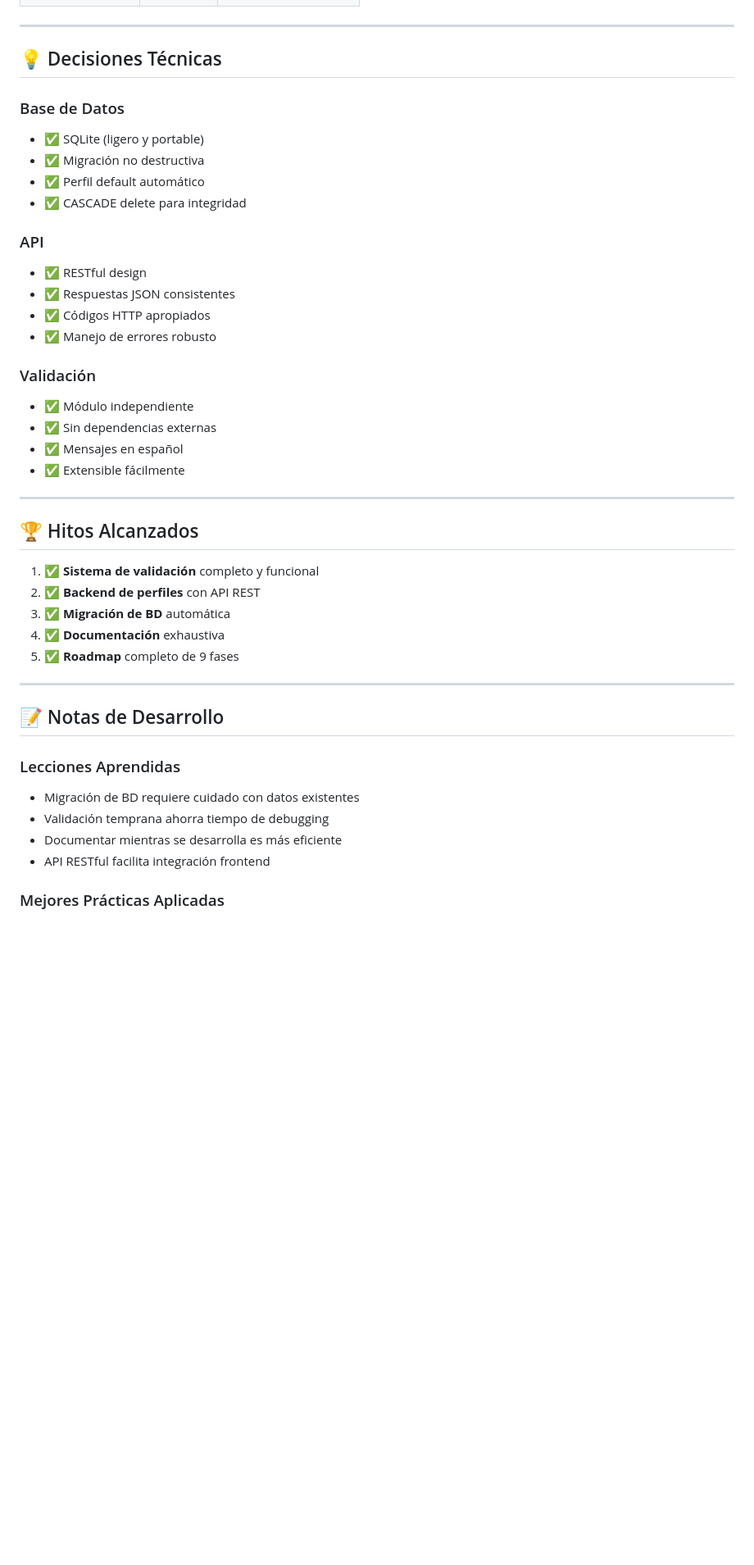
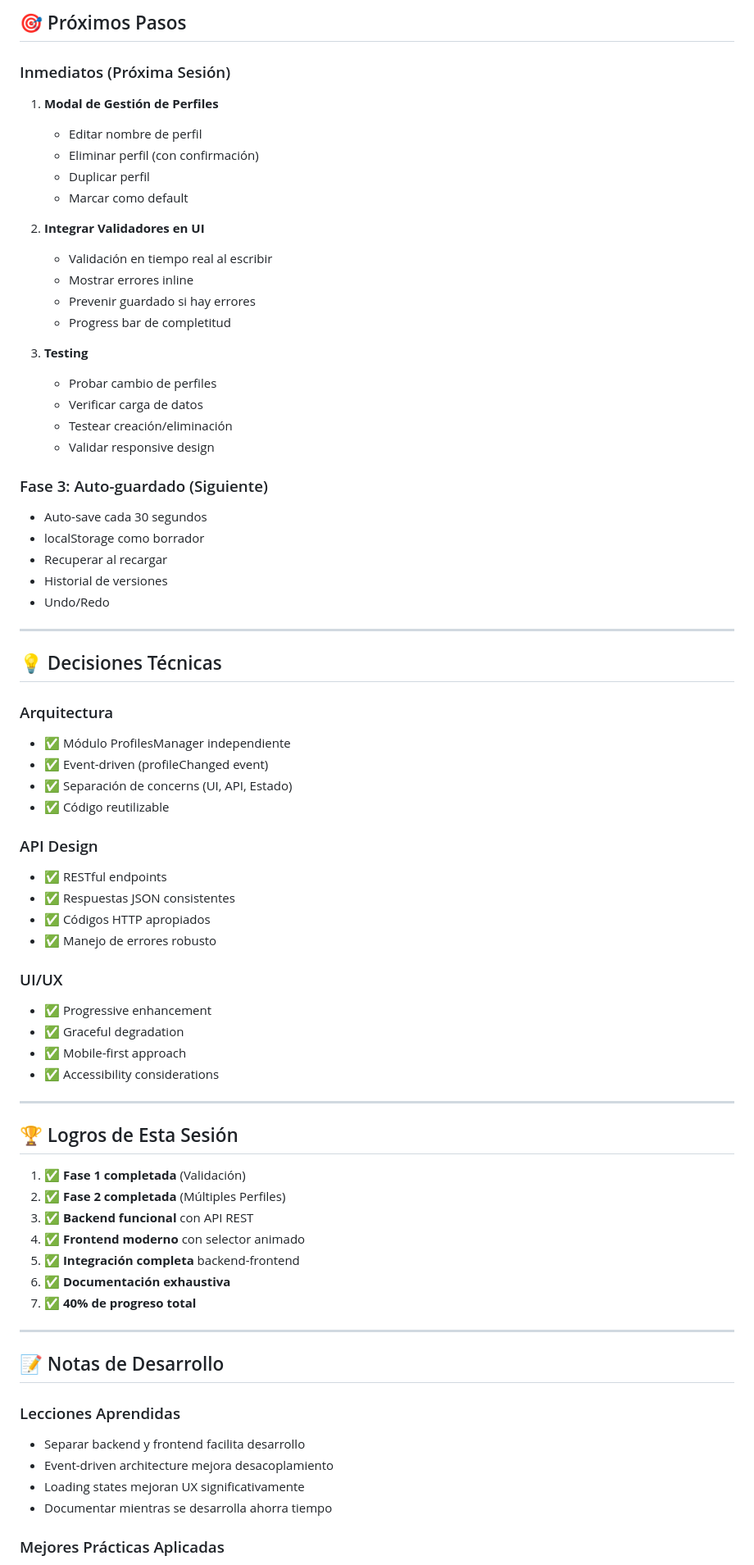
Before and after one commit to Medalcode/Pathwise, a Markdown page: SESSION_IMPROVEMENTS_FINAL.md, the part around one of its changes. Shown at 82% size. Rendered like a GitHub page; blank space fills up the shorter version.

```diff
--- a/SESSION_IMPROVEMENTS_FINAL.md
+++ b/SESSION_IMPROVEMENTS_FINAL.md
@@ -228,38 +179,71 @@ Fase 9: i18n              ░░░░░░░░░░░░░░░░░░
+## 🎯 Próximos Pasos
+
+### Inmediatos (Próxima Sesión)
+
+1. **Modal de Gestión de Perfiles**
+
+   - Editar nombre de perfil
+   - Eliminar perfil (con confirmación)
+   - Duplicar perfil
+   - Marcar como default
+
+2. **Integrar Validadores en UI**
+
+   - Validación en tiempo real al escribir
+   - Mostrar errores inline
+   - Prevenir guardado si hay errores
+   - Progress bar de completitud
+
+3. **Testing**
+   - Probar cambio de perfiles
+   - Verificar carga de datos
+   - Testear creación/eliminación
+   - Validar responsive design
+
+### Fase 3: Auto-guardado (Siguiente)
+
+- Auto-save cada 30 segundos
+- localStorage como borrador
+- Recuperar al recargar
+- Historial de versiones
+- Undo/Redo
 
 ---
 
 ## 💡 Decisiones Técnicas
 
-### Base de Datos
+### Arquitectura
 
-- ✅ SQLite (ligero y portable)
-- ✅ Migración no destructiva
-- ✅ Perfil default automático
-- ✅ CASCADE delete para integridad
+- ✅ Módulo ProfilesManager independiente
+- ✅ Event-driven (profileChanged event)
+- ✅ Separación de concerns (UI, API, Estado)
+- ✅ Código reutilizable
 
-### API
+### API Design
 
-- ✅ RESTful design
+- ✅ RESTful endpoints
 - ✅ Respuestas JSON consistentes
 - ✅ Códigos HTTP apropiados
 - ✅ Manejo de errores robusto
 
-### Validación
+### UI/UX
 
-- ✅ Módulo independiente
-- ✅ Sin dependencias externas
-- ✅ Mensajes en español
-- ✅ Extensible fácilmente
+- ✅ Progressive enhancement
+- ✅ Graceful degradation
+- ✅ Mobile-first approach
+- ✅ Accessibility considerations
 
 ---
 
-## 🏆 Hitos Alcanzados
+## 🏆 Logros de Esta Sesión
 
-1. ✅ **Sistema de validación** completo y funcional
-2. ✅ **Backend de perfiles** con API REST
-3. ✅ **Migración de BD** automática
-4. ✅ **Documentación** exhaustiva
-5. ✅ **Roadmap** completo de 9 fases
+1. ✅ **Fase 1 completada** (Validación)
+2. ✅ **Fase 2 completada** (Múltiples Perfiles)
+3. ✅ **Backend funcional** con API REST
+4. ✅ **Frontend moderno** con selector animado
+5. ✅ **Integración completa** backend-frontend
+6. ✅ **Documentación exhaustiva**
+7. ✅ **40% de progreso total**
 
 ---
 
@@ -267,10 +251,10 @@ Fase 9: i18n              ░░░░░░░░░░░░░░░░░░
 
 ### Lecciones Aprendidas
 
-- Migración de BD requiere cuidado con datos existentes
-- Validación temprana ahorra tiempo de debugging
-- Documentar mientras se desarrolla es más eficiente
-- API RESTful facilita integración frontend
+- Separar backend y frontend facilita desarrollo
+- Event-driven architecture mejora desacoplamiento
+- Loading states mejoran UX significativamente
+- Documentar mientras se desarrolla ahorra tiempo
 
 ### Mejores Prácticas Aplicadas
 
```
Also changed, not shown: other parts of SESSION_IMPROVEMENTS_FINAL.md (+208 -240 lines).
